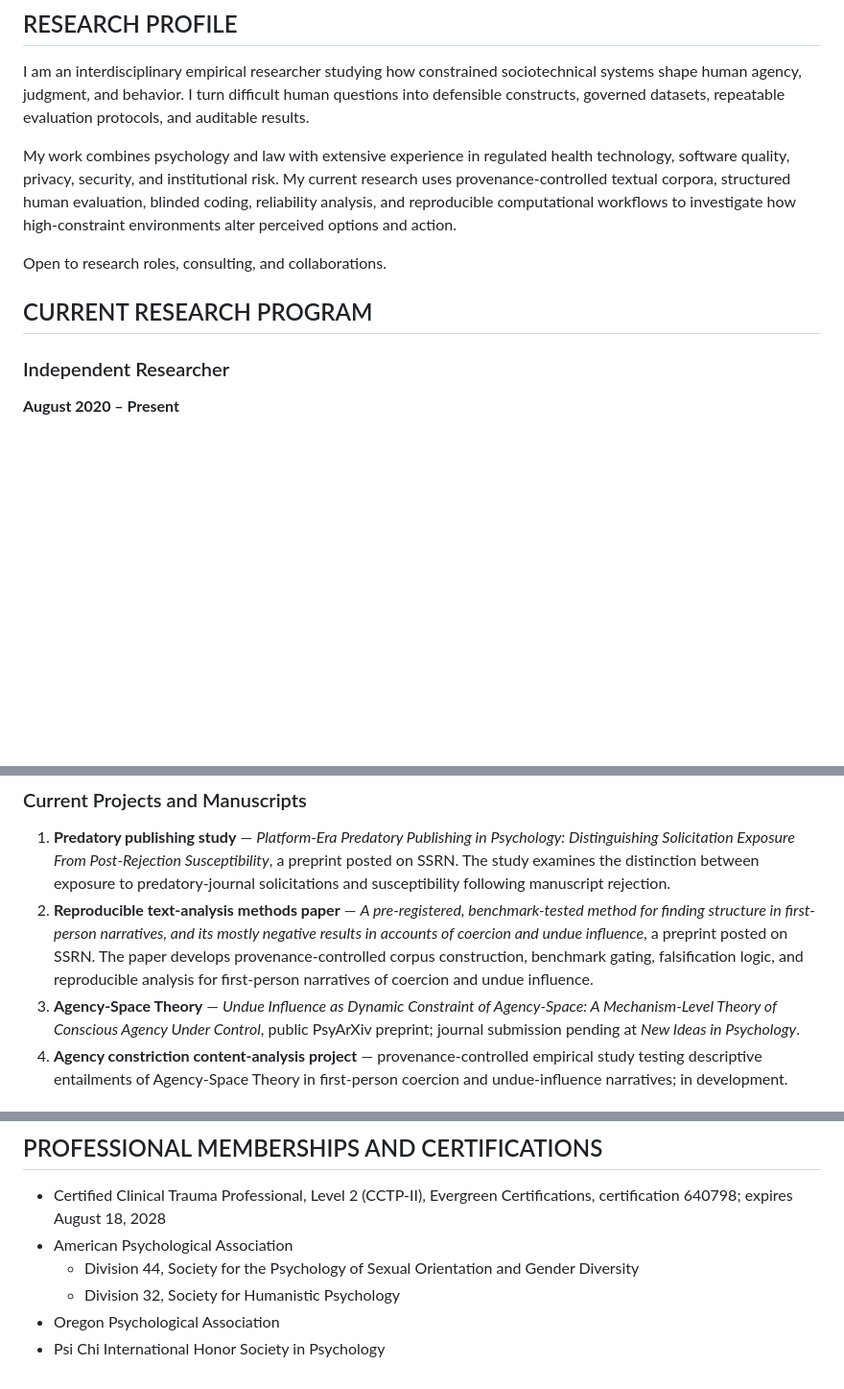
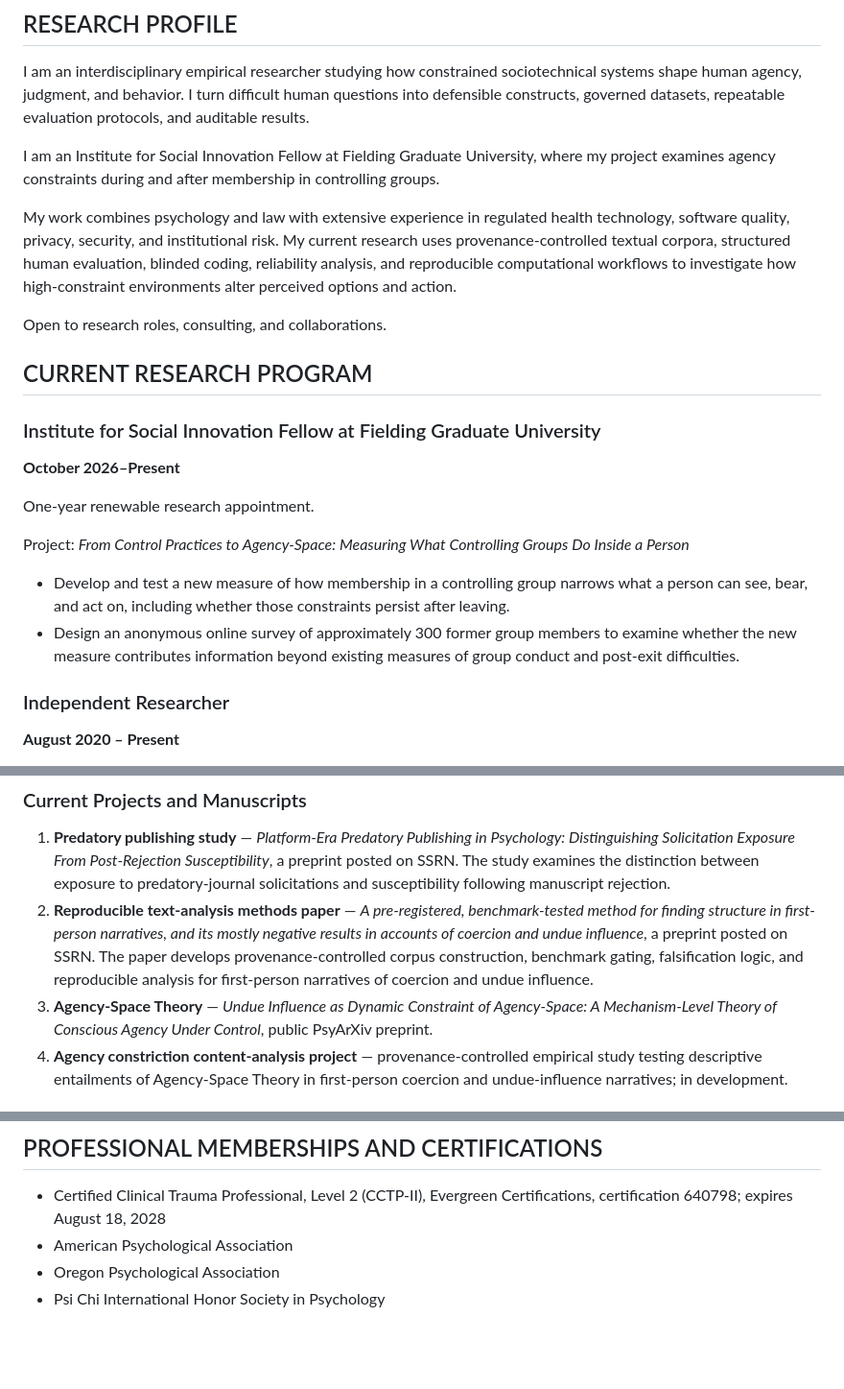
Before and after one commit to fintube61git/pro-site, a Markdown page: cv.md, 3 parts joined by grey strips. Shown at 96% size. Rendered like a GitHub page; blank space fills up the shorter version.

Commit message:
Add Fielding ISI appointment and update CV memberships and preprint status

```diff
--- a/cv.md
+++ b/cv.md
@@ -29,6 +29,10 @@ sociotechnical systems shape human agency, judgment, and behavior. I turn
 difficult human questions into defensible constructs, governed datasets,
 repeatable evaluation protocols, and auditable results.
 
+I am an Institute for Social Innovation Fellow at Fielding Graduate University,
+where my project examines agency constraints during and after membership in
+controlling groups.
+
 My work combines psychology and law with extensive experience in regulated
 health technology, software quality, privacy, security, and institutional
 risk. My current research uses provenance-controlled textual corpora,
@@ -39,6 +43,20 @@ environments alter perceived options and action.
 Open to research roles, consulting, and collaborations.
 
 ## CURRENT RESEARCH PROGRAM
+
+### Institute for Social Innovation Fellow at Fielding Graduate University
+**October 2026–Present**
+
+One-year renewable research appointment.
+
+Project: *From Control Practices to Agency-Space: Measuring What Controlling Groups Do Inside a Person*
+
+- Develop and test a new measure of how membership in a controlling group
+  narrows what a person can see, bear, and act on, including whether those
+  constraints persist after leaving.
+- Design an anonymous online survey of approximately 300 former group members
+  to examine whether the new measure contributes information beyond existing
+  measures of group conduct and post-exit difficulties.
 
 ### Independent Researcher
 **August 2020 – Present**
@@ -66,8 +84,7 @@ Open to research roles, consulting, and collaborations.
    undue influence.
 3. **Agency-Space Theory** — *Undue Influence as Dynamic Constraint of
    Agency-Space: A Mechanism-Level Theory of Conscious Agency Under Control*,
-   public PsyArXiv preprint; journal submission pending at *New Ideas in
-   Psychology*.
+   public PsyArXiv preprint.
 4. **Agency constriction content-analysis project** — provenance-controlled
    empirical study testing descriptive entailments of Agency-Space Theory in
    first-person coercion and undue-influence narratives; in development.
@@ -308,8 +325,5 @@ applications do not implement or validate AST.
 - Certified Clinical Trauma Professional, Level 2 (CCTP-II), Evergreen
   Certifications, certification 640798; expires August 18, 2028
 - American Psychological Association
-  - Division 44, Society for the Psychology of Sexual Orientation and Gender
-    Diversity
-  - Division 32, Society for Humanistic Psychology
 - Oregon Psychological Association
 - Psi Chi International Honor Society in Psychology
```
Also changed, not shown: resume.md (+7 -0 lines).
